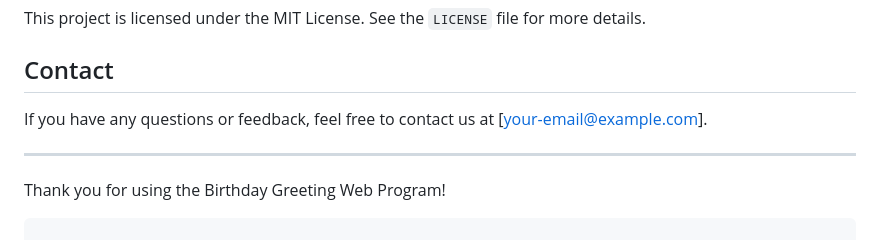
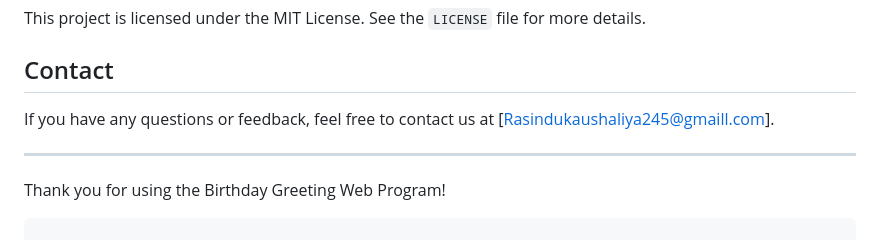
Before and after one commit to RasinduK/Birthday-Greeting, a Markdown page: README.md, the part around the change. Drawn GitHub-style.

```diff
--- a/README.md
+++ b/README.md
@@ -115,7 +115,7 @@ This project is licensed under the MIT License. See the `LICENSE` file for more
 
 ## Contact
 
-If you have any questions or feedback, feel free to contact us at [your-email@example.com].
+If you have any questions or feedback, feel free to contact us at [Rasindukaushaliya245@gmaill.com].
 
 ---
 
```
